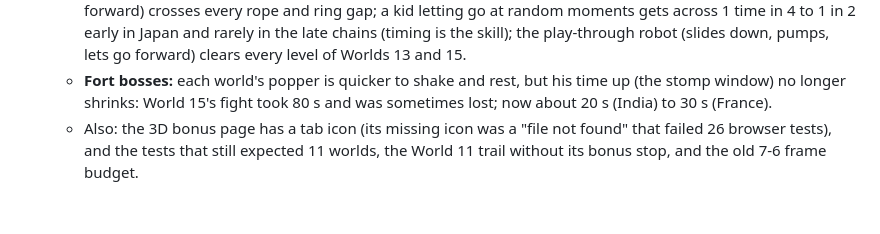
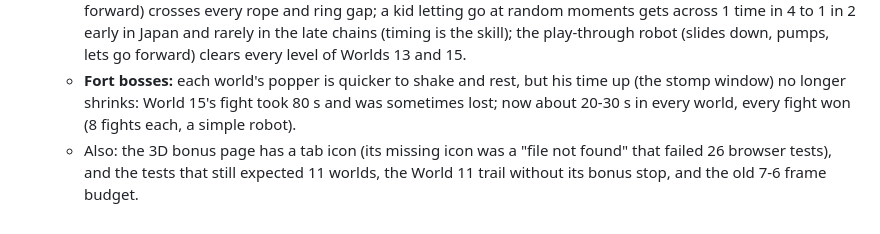
Before and after one commit to AlbertanCoder/kinan-vs-mom, a Markdown page: docs/SEASON-2-PLAN.md, the part around the change. Rendered like a GitHub page.

Commit message:
Season 2 plan: the fort fights as measured again (about 20-30 s in every world)
Co-Authored-By: Claude Opus 5.5 <noreply@anthropic.com>
Claude-Session: https://claude.ai/code/session_01TojNKT8uQWrU9EerKqkFzn

```diff
--- a/docs/SEASON-2-PLAN.md
+++ b/docs/SEASON-2-PLAN.md
@@ -326,6 +326,6 @@ The mine stays **dark** (the lit arena was wrong).
     at random moments gets across 1 time in 4 to 1 in 2 early in Japan and rarely in the late chains (timing is the skill);
     the play-through robot (slides down, pumps, lets go forward) clears every level of Worlds 13 and 15.
   - **Fort bosses:** each world's popper is quicker to shake and rest, but his time up (the stomp window) no longer shrinks:
-    World 15's fight took 80 s and was sometimes lost; now about 20 s (India) to 30 s (France).
+    World 15's fight took 80 s and was sometimes lost; now about 20-30 s in every world, every fight won (8 fights each, a simple robot).
   - Also: the 3D bonus page has a tab icon (its missing icon was a "file not found" that failed 26 browser tests), and the
     tests that still expected 11 worlds, the World 11 trail without its bonus stop, and the old 7-6 frame budget.
```
